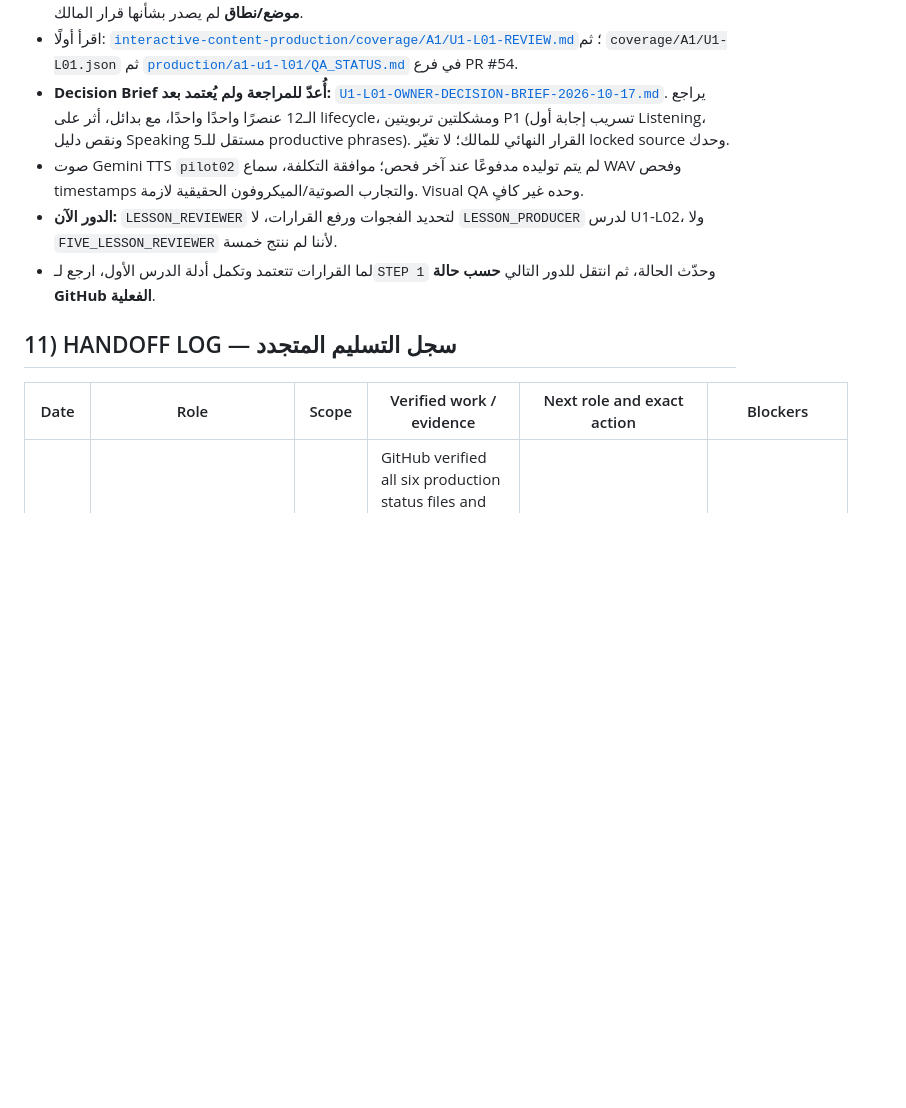
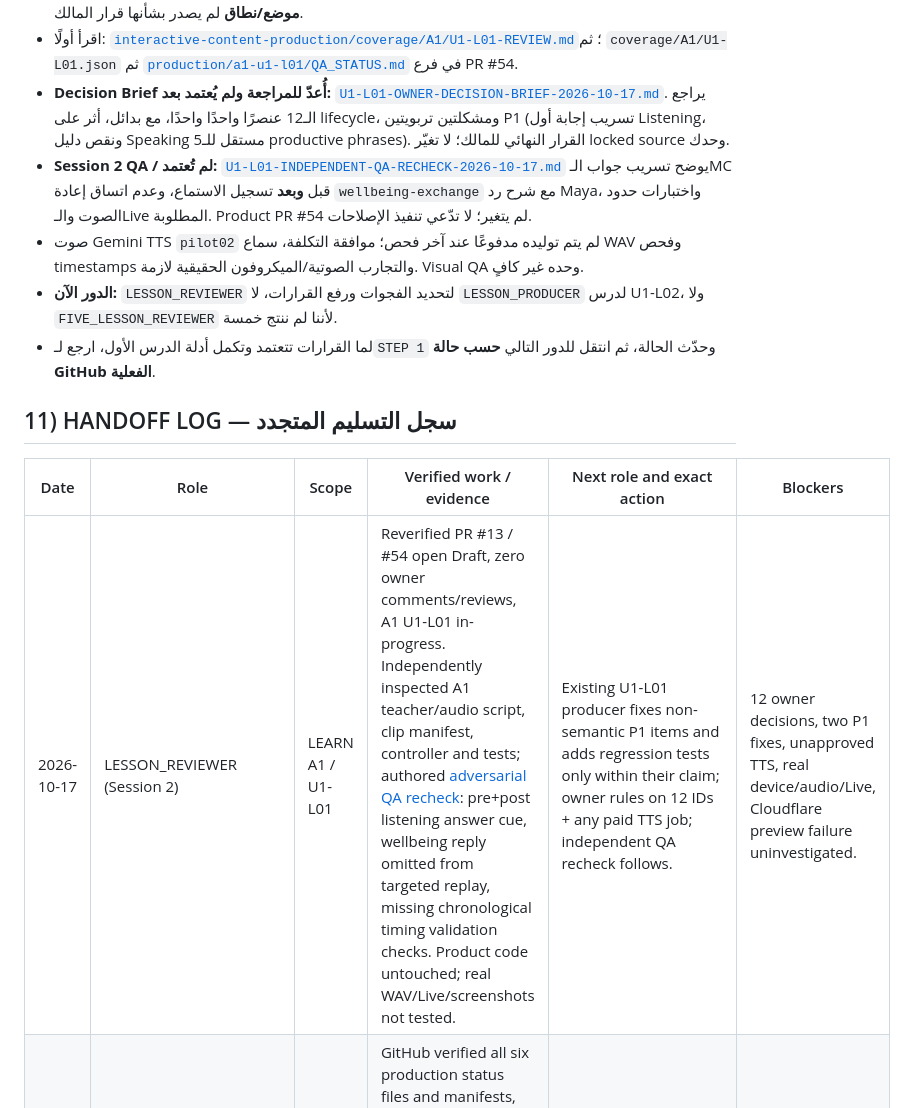
Before and after one commit to addvaluewithai-hub/english-course, a Markdown page: ENGLOTTI_MASTER_WORKFLOW.md, the part around the change. GitHub-like rendering; blank space fills up the shorter version.

Commit message:
chore(workflow): record second independent A1 lesson review and QA handoff

```diff
--- a/ENGLOTTI_MASTER_WORKFLOW.md
+++ b/ENGLOTTI_MASTER_WORKFLOW.md
@@ -241,6 +241,7 @@ python3 interactive-content-production/tools/coverage_gate.py ready A1 U1-L01
 - المصدر يحتوي **36 Source IDs**؛ خمسة Phrases مستهدفة معروفة في خطة المنتج، لكن توجد **12 قضية تحديد موضع/نطاق** لم يصدر بشأنها قرار المالك.
 - اقرأ أولًا: [`interactive-content-production/coverage/A1/U1-L01-REVIEW.md`](https://github.com/addvaluewithai-hub/english-course/blob/main/interactive-content-production/coverage/A1/U1-L01-REVIEW.md)؛ ثم `coverage/A1/U1-L01.json` ثم [`production/a1-u1-l01/QA_STATUS.md`](https://github.com/addvaluewithai-hub/englishlive/blob/feat/a1-u1-l01-listening-led-otti-pilot/production/a1-u1-l01/QA_STATUS.md) في فرع PR #54.
 - **Decision Brief أُعدّ للمراجعة ولم يُعتمد بعد:** [`U1-L01-OWNER-DECISION-BRIEF-2026-10-17.md`](interactive-content-production/coverage/A1/U1-L01-OWNER-DECISION-BRIEF-2026-10-17.md). يراجع الـ12 عنصرًا واحدًا واحدًا، مع بدائل، أثر على lifecycle، ومشكلتين تربويتين P1 (تسريب إجابة أول Listening، ونقص دليل Speaking مستقل للـ5 productive phrases). القرار النهائي للمالك؛ لا تغيّر locked source وحدك.
+- **Session 2 QA / لم تُعتمد:** [`U1-L01-INDEPENDENT-QA-RECHECK-2026-10-17.md`](interactive-content-production/coverage/A1/U1-L01-INDEPENDENT-QA-RECHECK-2026-10-17.md) يوضح تسريب جواب الـMC قبل **وبعد** تسجيل الاستماع، وعدم اتساق إعادة `wellbeing-exchange` مع شرح رد Maya، واختبارات حدود الصوت والـLive المطلوبة. Product PR #54 لم يتغير؛ لا تدّعي تنفيذ الإصلاحات.
 - صوت Gemini TTS `pilot02` لم يتم توليده مدفوعًا عند آخر فحص؛ موافقة التكلفة، سماع WAV وفحص timestamps والتجارب الصوتية/الميكروفون الحقيقية لازمة. Visual QA وحده غير كافٍ.
 - **الدور الآن:** `LESSON_REVIEWER` لتحديد الفجوات ورفع القرارات، لا `LESSON_PRODUCER` لدرس U1-L02، ولا `FIVE_LESSON_REVIEWER` لأننا لم ننتج خمسة.
 - لما القرارات تتعتمد وتكمل أدلة الدرس الأول، ارجع لـ`STEP 1` وحدّث الحالة، ثم انتقل للدور التالي **حسب حالة GitHub الفعلية**.
@@ -249,6 +250,7 @@ python3 interactive-content-production/tools/coverage_gate.py ready A1 U1-L01
 
 | Date | Role | Scope | Verified work / evidence | Next role and exact action | Blockers |
 |---|---|---|---|---|---|
+| 2026-10-17 | LESSON_REVIEWER (Session 2) | LEARN A1 / U1-L01 | Reverified PR #13 / #54 open Draft, zero owner comments/reviews, A1 U1-L01 in-progress. Independently inspected A1 teacher/audio script, clip manifest, controller and tests; authored [adversarial QA recheck](interactive-content-production/coverage/A1/U1-L01-INDEPENDENT-QA-RECHECK-2026-10-17.md): pre+post listening answer cue, wellbeing reply omitted from targeted replay, missing chronological timing validation checks. Product code untouched; real WAV/Live/screenshots not tested. | Existing U1-L01 producer fixes non-semantic P1 items and adds regression tests only within their claim; owner rules on 12 IDs + any paid TTS job; independent QA recheck follows. | 12 owner decisions, two P1 fixes, unapproved TTS, real device/audio/Live, Cloudflare preview failure uninvestigated. |
 | 2026-10-17 | LESSON_REVIEWER | LEARN A1 / U1-L01 | GitHub verified all six production status files and manifests, Stage-06 lifecycle for 12 IDs, Stage-07 U1 briefs, EnglishLive Draft #54 @ `d9081dda`, source dialogue and product QA. Authored [12-ID owner brief](interactive-content-production/coverage/A1/U1-L01-OWNER-DECISION-BRIEF-2026-10-17.md) with alternative placements and 2 independent P1 pedagogical counterexamples; no source locks or product code changed. | `LESSON_REVIEWER` remains `OWNER_DECISION_WAIT`; owner rules on 12 IDs, producer fixes first-listen answer leak and productive Speaking evidence, separately approves/denies `pilot02` paid TTS; then independent recheck. | Owner scope rulings, paid TTS, real WAV/Live/audio, QA acceptance; PR #54 Draft. |
 | 2026-10-17 | WORKFLOW_BOOTSTRAP | LEARN A1 | Verified the six status files, `english-course` agent workflow, `speaking-practice` QA docs, `englishlive` PR #54 and current QA ledger. This control file was prepared for a scoped GitHub PR; verify whether that PR was merged on `main` before treating it as a shared source. | `LESSON_REVIEWER` → read `U1-L01-REVIEW.md`, critique 12 scope decisions, prepare owner decision brief; do not skip U1-L01. | Owner decisions, paid TTS permission, live audio/Speaking and owner acceptance. |
 
```
